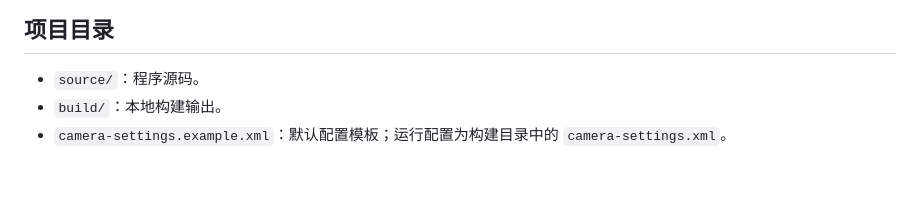
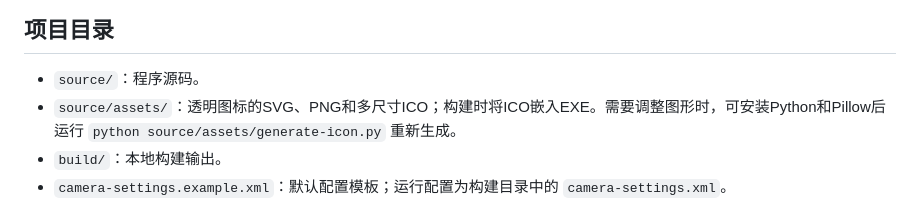
Before and after one commit to Sylva-06/DarkSoulsIIICamera, a Markdown page: BUILDING.md, the part around the change. Drawn GitHub-style; blank space fills up the shorter version.

```diff
--- a/BUILDING.md
+++ b/BUILDING.md
@@ -58,6 +58,7 @@ Start-Process .\build\DS3CameraClient.exe -ArgumentList '--ui-check' -Wait
 ## 项目目录
 
 - `source/`：程序源码。
+- `source/assets/`：透明图标的SVG、PNG和多尺寸ICO；构建时将ICO嵌入EXE。需要调整图形时，可安装Python和Pillow后运行 `python source/assets/generate-icon.py` 重新生成。
 - `build/`：本地构建输出。
 - `camera-settings.example.xml`：默认配置模板；运行配置为构建目录中的 `camera-settings.xml`。
 
```
Also changed, not shown: README.md (+2 -0 lines), source/assets/camera-icon.png (added), 6 other files.
